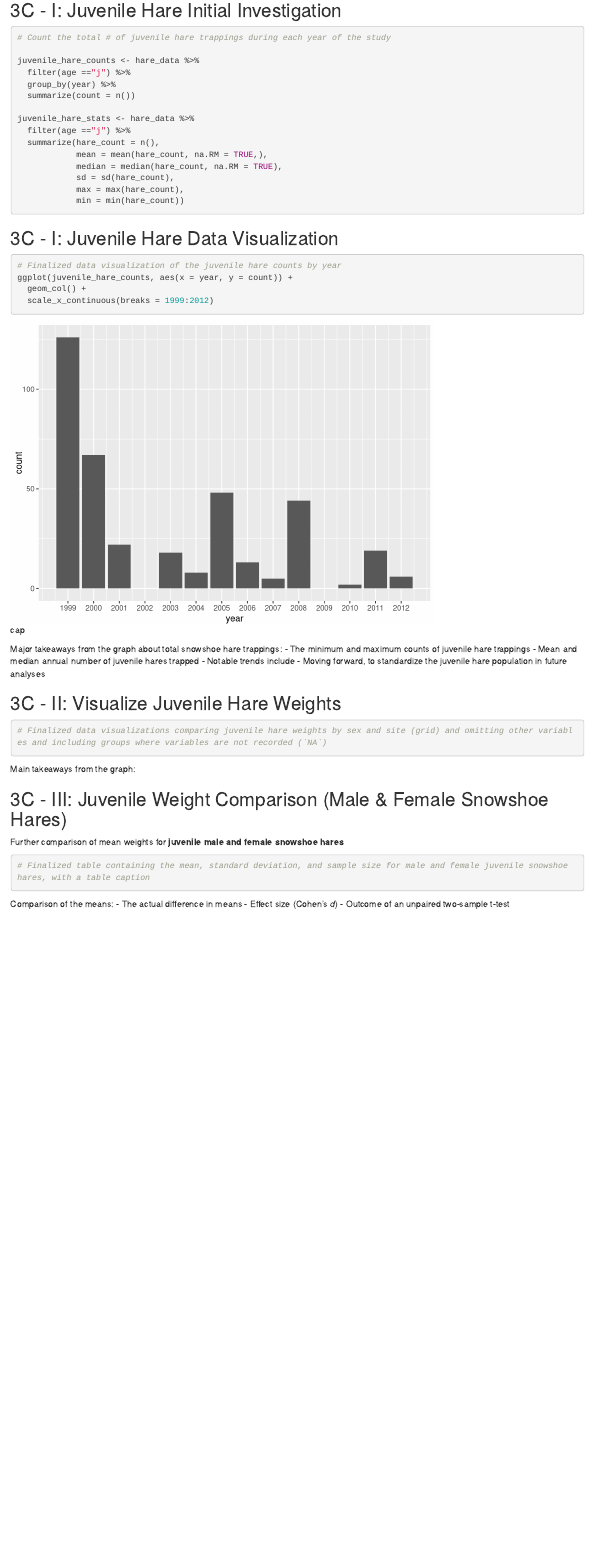
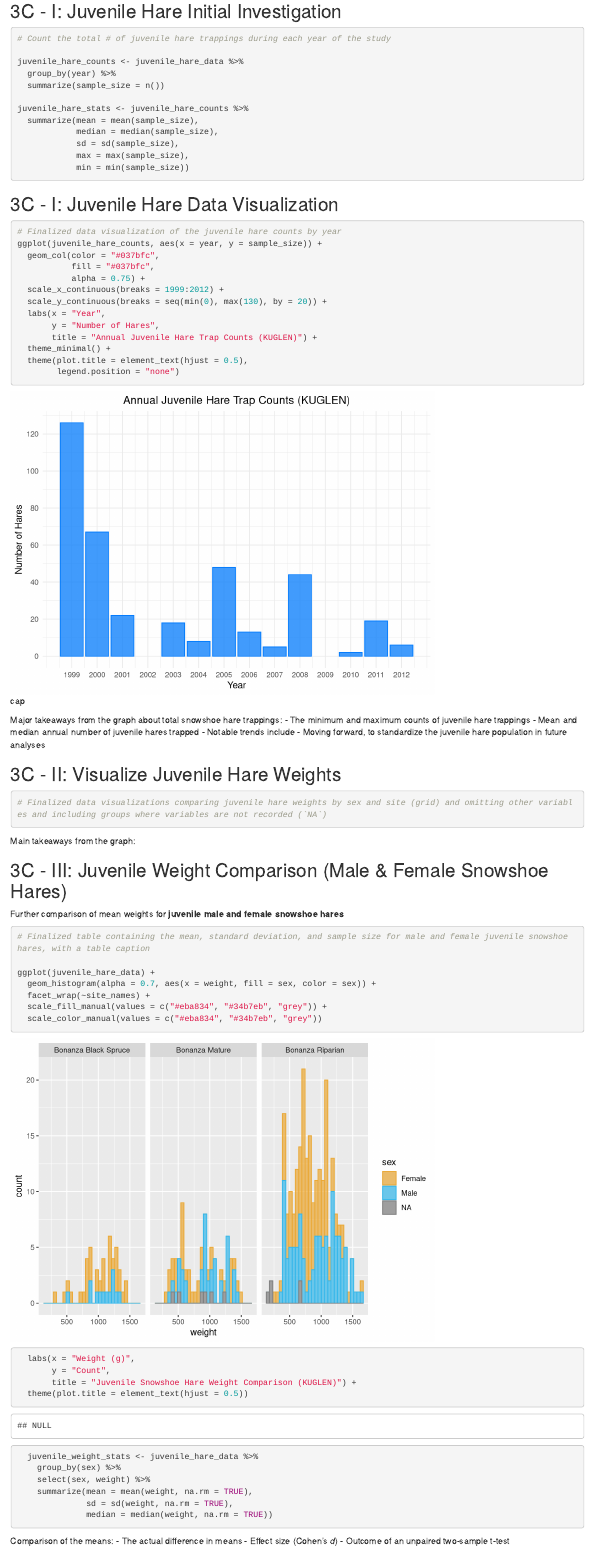
Before and after one commit to samanthakuglen/esm206-a4-task2-sk, an R Markdown document (src/samantha_kuglen_snowshoe_report.Rmd): the page in a window 1100 px wide, from 600 px down before the commit and from 710 px down after it, so that both start at the same text. Rendered offline with R 4.5, knitr and Pandoc, with nearby package versions; some code elsewhere in the file could not run offline.

Commit message:
update Rmd

````diff
--- a/src/samantha_kuglen_snowshoe_report.Rmd
+++ b/src/samantha_kuglen_snowshoe_report.Rmd
@@ -39,28 +46,35 @@ hare_data <- read_csv(here("data", "bonanza_hares.csv")) %>%
 ```{r}
 # Count the total # of juvenile hare trappings during each year of the study
 
-juvenile_hare_counts <- hare_data %>%
-  filter(age =="j") %>%
+juvenile_hare_counts <- juvenile_hare_data %>%
   group_by(year) %>%
-  summarize(count = n())
+  summarize(sample_size = n())
 
-juvenile_hare_stats <- hare_data %>%
-  filter(age =="j") %>%
-  summarize(hare_count = n(),
-            mean = mean(hare_count, na.RM = TRUE,),
-            median = median(hare_count, na.RM = TRUE),
-            sd = sd(hare_count),
-            max = max(hare_count),
-            min = min(hare_count))
+juvenile_hare_stats <- juvenile_hare_counts %>%
+  summarize(mean = mean(sample_size),
+            median = median(sample_size),
+            sd = sd(sample_size),
+            max = max(sample_size),
+            min = min(sample_size))
 
 ```
 
 ## 3C - I: Juvenile Hare Data Visualization
 ```{r, fig.cap='cap'}
 # Finalized data visualization of the juvenile hare counts by year
-ggplot(juvenile_hare_counts, aes(x = year, y = count)) +
-  geom_col() +
-  scale_x_continuous(breaks = 1999:2012)
+ggplot(juvenile_hare_counts, aes(x = year, y = sample_size)) +
+  geom_col(color = "#037bfc",
+           fill = "#037bfc",
+           alpha = 0.75) +
+  scale_x_continuous(breaks = 1999:2012) +
+  scale_y_continuous(breaks = seq(min(0), max(130), by = 20)) +
+  labs(x = "Year",
+       y = "Number of Hares",
+       title = "Annual Juvenile Hare Trap Counts (KUGLEN)") +
+  theme_minimal() +
+  theme(plot.title = element_text(hjust = 0.5),
+        legend.position = "none")
+
 ```
 Major takeaways from the graph about total snowshoe hare trappings:
 - The minimum and maximum counts of juvenile hare trappings
@@ -79,6 +93,24 @@ Main takeaways from the graph:
 Further comparison of mean weights for **juvenile male and female snowshoe hares**
 ```{r}
 # Finalized table containing the mean, standard deviation, and sample size for male and female juvenile snowshoe hares, with a table caption
+
+ggplot(juvenile_hare_data) +
+  geom_histogram(alpha = 0.7, aes(x = weight, fill = sex, color = sex)) +
+  facet_wrap(~site_names) +
+  scale_fill_manual(values = c("#eba834", "#34b7eb", "grey")) +
+  scale_color_manual(values = c("#eba834", "#34b7eb", "grey"))
+  labs(x = "Weight (g)",
+       y = "Count",
+       title = "Juvenile Snowshoe Hare Weight Comparison (KUGLEN)") +
+  theme(plot.title = element_text(hjust = 0.5))
+
+  juvenile_weight_stats <- juvenile_hare_data %>%
+    group_by(sex) %>%
+    select(sex, weight) %>%
+    summarize(mean = mean(weight, na.rm = TRUE),
+              sd = sd(weight, na.rm = TRUE),
+              median = median(weight, na.rm = TRUE))
+
 ```
 Comparison of the means:
 - The actual difference in means
````
Also changed, not shown: src/samantha_kuglen_snowshoe_report.html (added), src/samantha_kuglen_snowshoe_report.Rmd (42 more changed lines), 1 other file.
